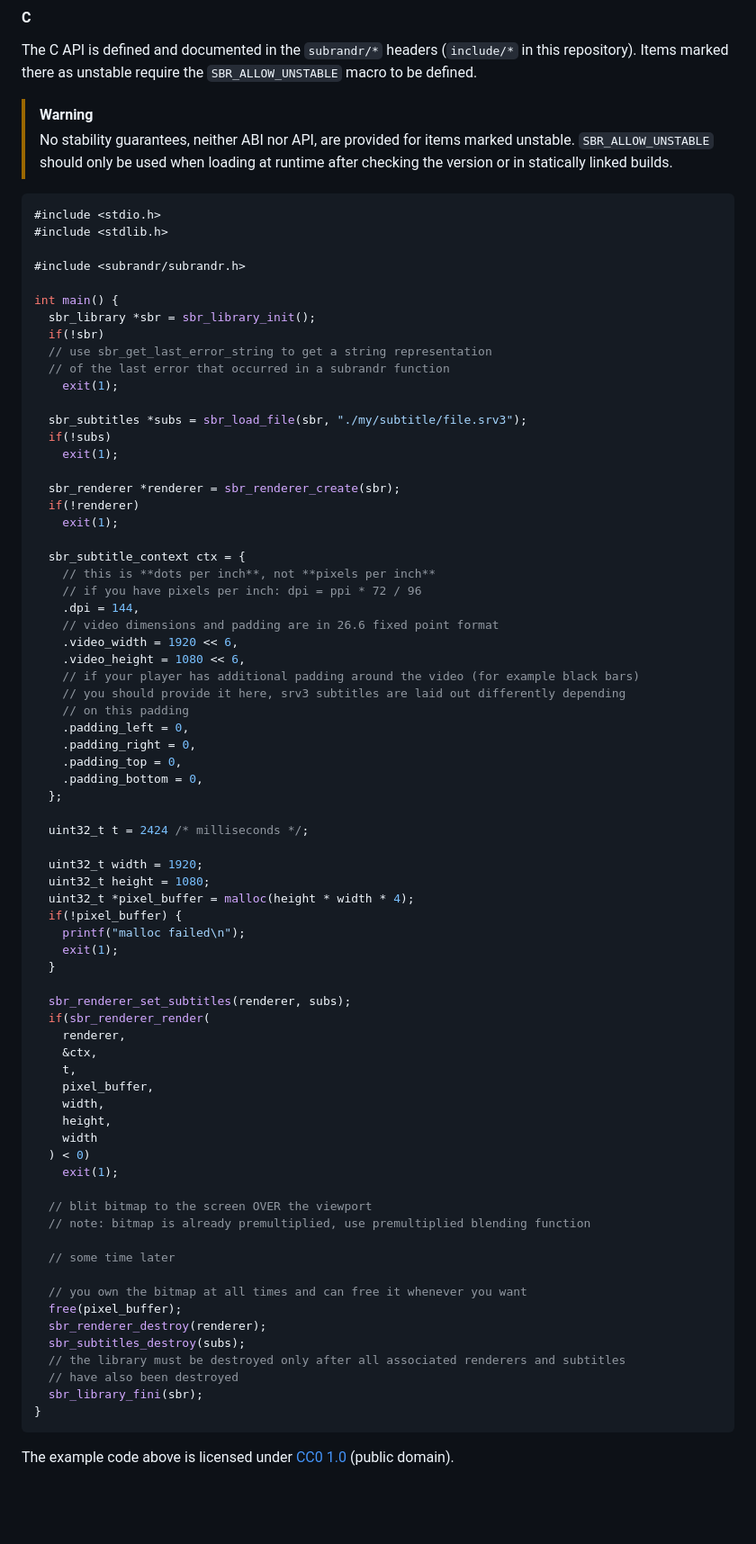
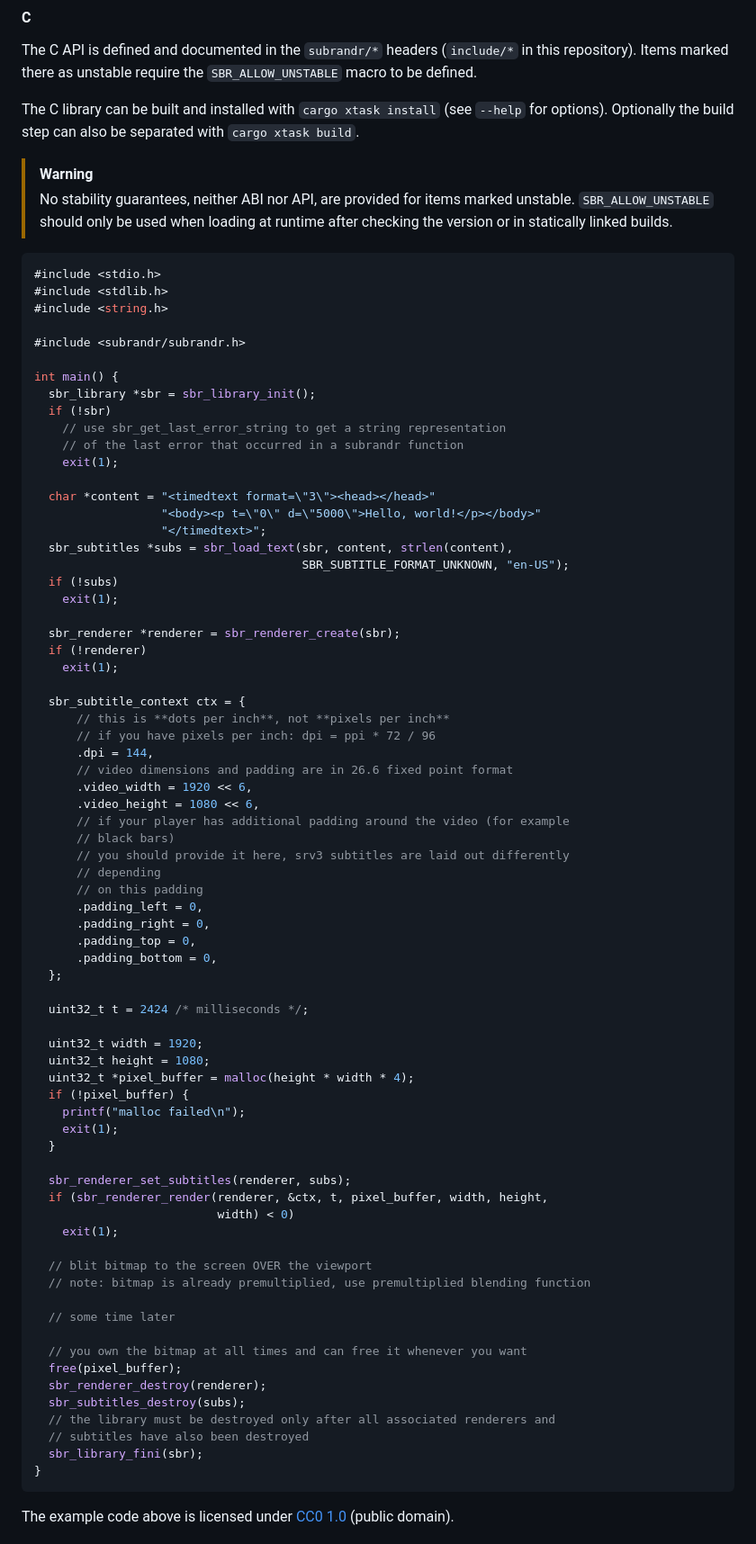
Before and after one commit to afishhh/subrandr, a Markdown page: README.md, the part around the change. Shown: that part at 90% size. Drawn GitHub-style; blank space fills up the shorter version.

Commit message:
Update C usage section in README.md

````diff
--- a/README.md
+++ b/README.md
@@ -48,6 +48,8 @@ The most notable limitations for this format currently are:
 
 The C API is defined and documented in the `subrandr/*` headers (`include/*` in this repository). Items marked there as unstable require the `SBR_ALLOW_UNSTABLE` macro to be defined.
 
+The C library can be built and installed with `cargo xtask install` (see `--help` for options). Optionally the build step can also be separated with `cargo xtask build`.
+
 > [!WARNING]
 > No stability guarantees, neither ABI nor API, are provided for items marked unstable.
 > `SBR_ALLOW_UNSTABLE` should only be used when loading at runtime after checking the version or in statically linked builds.
@@ -55,38 +57,45 @@ The C API is defined and documented in the `subrandr/*` headers (`include/*` in
 ```c
 #include <stdio.h>
 #include <stdlib.h>
+#include <string.h>
 
 #include <subrandr/subrandr.h>
 
 int main() {
   sbr_library *sbr = sbr_library_init();
-  if(!sbr)
-  // use sbr_get_last_error_string to get a string representation
-  // of the last error that occurred in a subrandr function
+  if (!sbr)
+    // use sbr_get_last_error_string to get a string representation
+    // of the last error that occurred in a subrandr function
     exit(1);
 
-  sbr_subtitles *subs = sbr_load_file(sbr, "./my/subtitle/file.srv3");
-  if(!subs)
+  char *content = "<timedtext format=\"3\"><head></head>"
+                  "<body><p t=\"0\" d=\"5000\">Hello, world!</p></body>"
+                  "</timedtext>";
+  sbr_subtitles *subs = sbr_load_text(sbr, content, strlen(content),
+                                      SBR_SUBTITLE_FORMAT_UNKNOWN, "en-US");
+  if (!subs)
     exit(1);
 
   sbr_renderer *renderer = sbr_renderer_create(sbr);
-  if(!renderer)
+  if (!renderer)
     exit(1);
 
   sbr_subtitle_context ctx = {
-    // this is **dots per inch**, not **pixels per inch**
-    // if you have pixels per inch: dpi = ppi * 72 / 96
-    .dpi = 144,
-    // video dimensions and padding are in 26.6 fixed point format
-    .video_width = 1920 << 6,
-    .video_height = 1080 << 6,
-    // if your player has additional padding around the video (for example black bars)
-    // you should provide it here, srv3 subtitles are laid out differently depending
-    // on this padding
-    .padding_left = 0,
-    .padding_right = 0,
-    .padding_top = 0,
-    .padding_bottom = 0,
+      // this is **dots per inch**, not **pixels per inch**
+      // if you have pixels per inch: dpi = ppi * 72 / 96
+      .dpi = 144,
+      // video dimensions and padding are in 26.6 fixed point format
+      .video_width = 1920 << 6,
+      .video_height = 1080 << 6,
+      // if your player has additional padding around the video (for example
+      // black bars)
+      // you should provide it here, srv3 subtitles are laid out differently
+      // depending
+      // on this padding
+      .padding_left = 0,
+      .padding_right = 0,
+      .padding_top = 0,
+      .padding_bottom = 0,
   };
 
   uint32_t t = 2424 /* milliseconds */;
@@ -94,21 +103,14 @@ int main() {
   uint32_t width = 1920;
   uint32_t height = 1080;
   uint32_t *pixel_buffer = malloc(height * width * 4);
-  if(!pixel_buffer) {
+  if (!pixel_buffer) {
     printf("malloc failed\n");
     exit(1);
   }
 
   sbr_renderer_set_subtitles(renderer, subs);
-  if(sbr_renderer_render(
-    renderer,
-    &ctx,
-    t,
-    pixel_buffer,
-    width,
-    height,
-    width
-  ) < 0)
+  if (sbr_renderer_render(renderer, &ctx, t, pixel_buffer, width, height,
+                          width) < 0)
     exit(1);
 
   // blit bitmap to the screen OVER the viewport
@@ -120,8 +122,8 @@ int main() {
   free(pixel_buffer);
   sbr_renderer_destroy(renderer);
   sbr_subtitles_destroy(subs);
-  // the library must be destroyed only after all associated renderers and subtitles
-  // have also been destroyed
+  // the library must be destroyed only after all associated renderers and
+  // subtitles have also been destroyed
   sbr_library_fini(sbr);
 }
 ```
````
